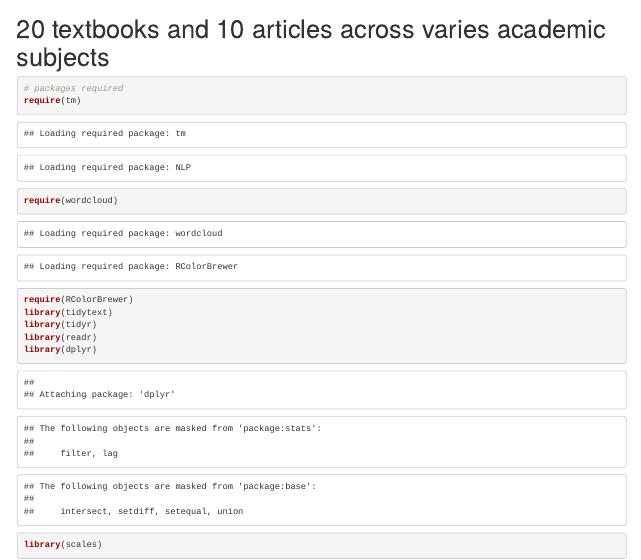
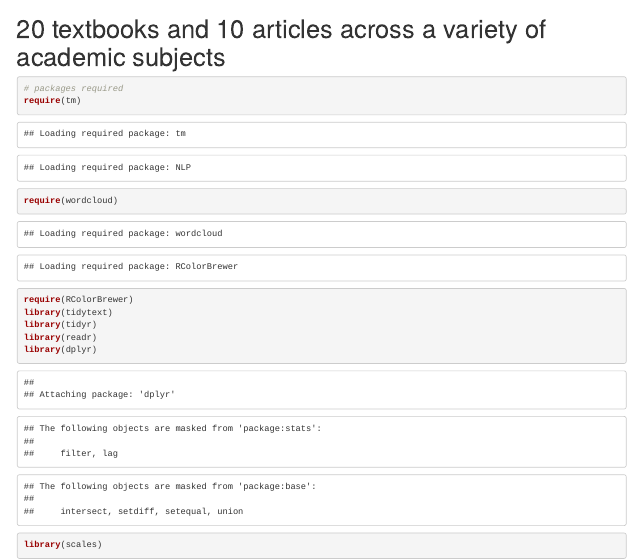
Before and after one commit to lylybell12/TextbookAnalysis, an R Markdown document (TextbookAnalysis.Rmd): the page in a window 1100 px wide, from its top. Rendered offline with R 4.5, knitr and Pandoc, with nearby package versions; some code elsewhere in the file could not run offline.

Commit message:
Update TextbookAnalysis.Rmd

```diff
--- a/TextbookAnalysis.Rmd
+++ b/TextbookAnalysis.Rmd
@@ -1,5 +1,5 @@
 ---
-title: "20 textbooks and 10 articles across varies academic subjects"
+title: "20 textbooks and 10 articles across a variety of academic subjects"
 output: html_notebook
 ---
 
```
